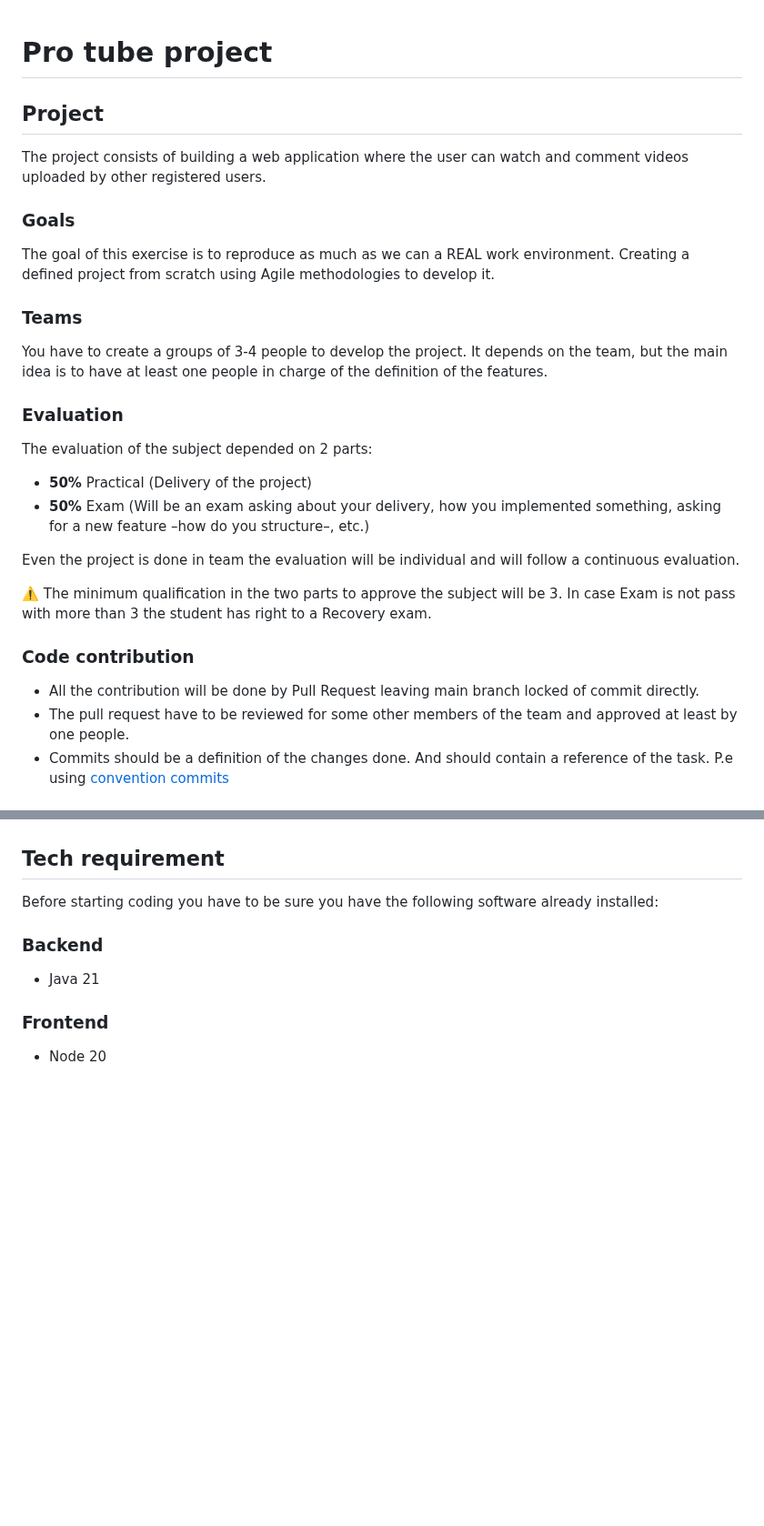
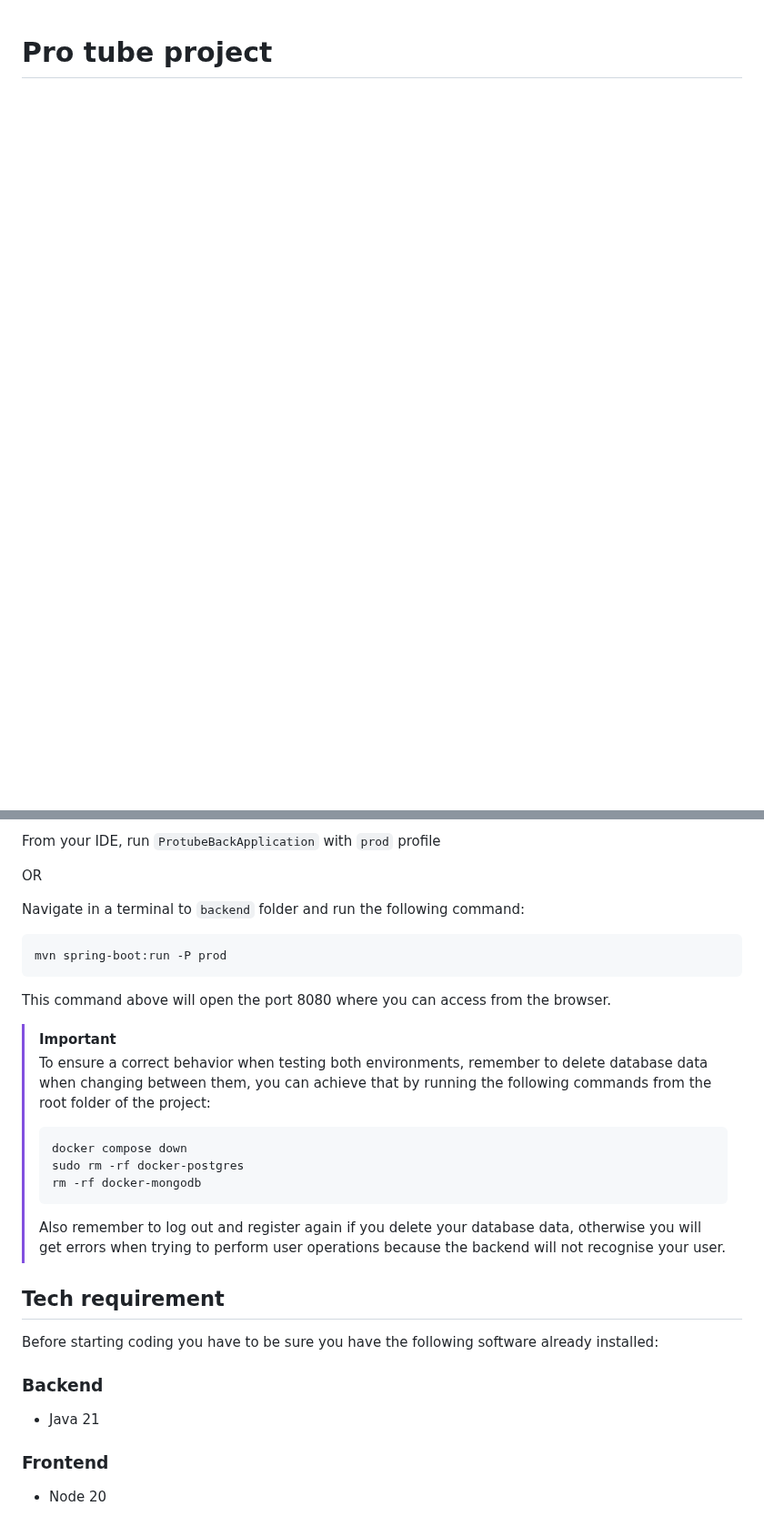
Before and after one commit to ajutra/protube, a Markdown page: README.md, 2 parts joined by grey strips. Shown at 91% size. GitHub-like rendering; blank space fills up the shorter version.

````diff
--- a/README.md
+++ b/README.md
@@ -1,35 +1,2 @@
 # Pro tube project
 
-## Project
-The project consists of building a web application where the user can watch and comment videos uploaded by other registered users.
-
-### Goals
-
-The goal of this exercise is to reproduce as much as we can a REAL work environment.
-Creating a defined project from scratch using Agile methodologies to develop it.
-
-### Teams
-
-You have to create a groups of 3-4 people to develop the project. It depends on the team, but the main idea is to have
-at least one people in charge of the definition of the features.
-
-### Evaluation
-
-The evaluation of the subject depended on 2 parts:
-
-* **50%** Practical (Delivery of the project)
-* **50%** Exam (Will be an exam asking about your delivery, how you implemented something, asking for a new feature –how do
-  you structure–, etc.)
-
-Even the project is done in team the evaluation will be individual and will follow a continuous evaluation.
-
-⚠️ The minimum qualification in the two parts to approve the subject will be 3. In case Exam is not pass with more than 3
-the student has right to a Recovery exam.
-
-### Code contribution
-
-* All the contribution will be done by Pull Request leaving main branch locked of commit directly.
-* The pull request have to be reviewed for some other members of the team and approved at least by one people.
-* Commits should be a definition of the changes done. And should contain a reference of the task. P.e
-  using [convention commits](https://www.conventionalcommits.org/en/v1.0.0/#summary)
-
@@ -95,3 +63,24 @@ We list a set of potential improvement BUT every team can decided others by them
+From your IDE, run `ProtubeBackApplication` with `prod` profile
+
+OR
+
+Navigate in a terminal to `backend` folder and run the following command:
+
+```commandline
+mvn spring-boot:run -P prod
+```
+
+This command above will open the port 8080 where you can access from the browser.
+
+>[!IMPORTANT]
+>To ensure a correct behavior when testing both environments, remember to delete database data when changing between them, you can achieve that by running the following commands from the root folder of the project:
+>```commandline
+>docker compose down
+>sudo rm -rf docker-postgres
+>rm -rf docker-mongodb
+>```
+>
+>Also remember to log out and register again if you delete your database data, otherwise you will get errors when trying to perform user operations because the backend will not recognise your user.
 
 ## Tech requirement
 
````
Also changed, not shown: other parts of README.md (+57 -130 lines).
